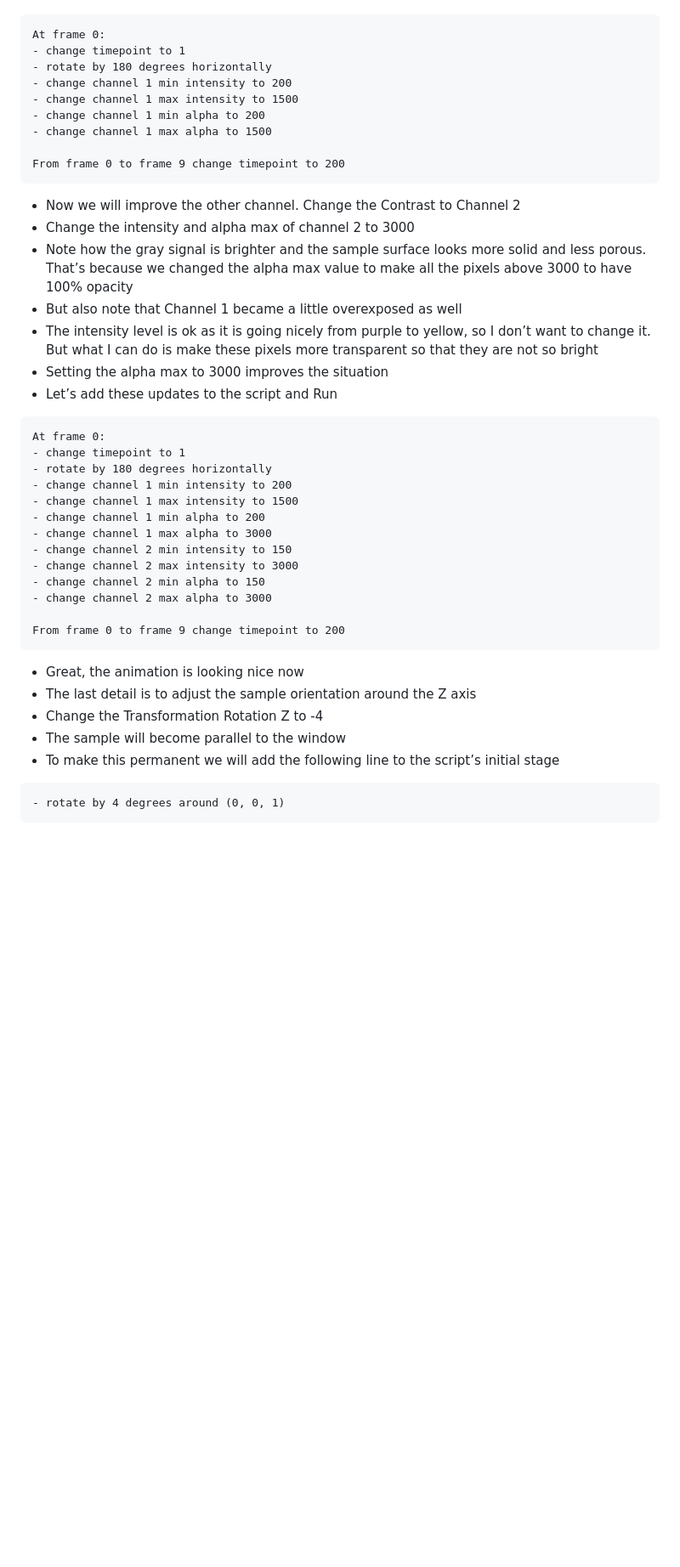
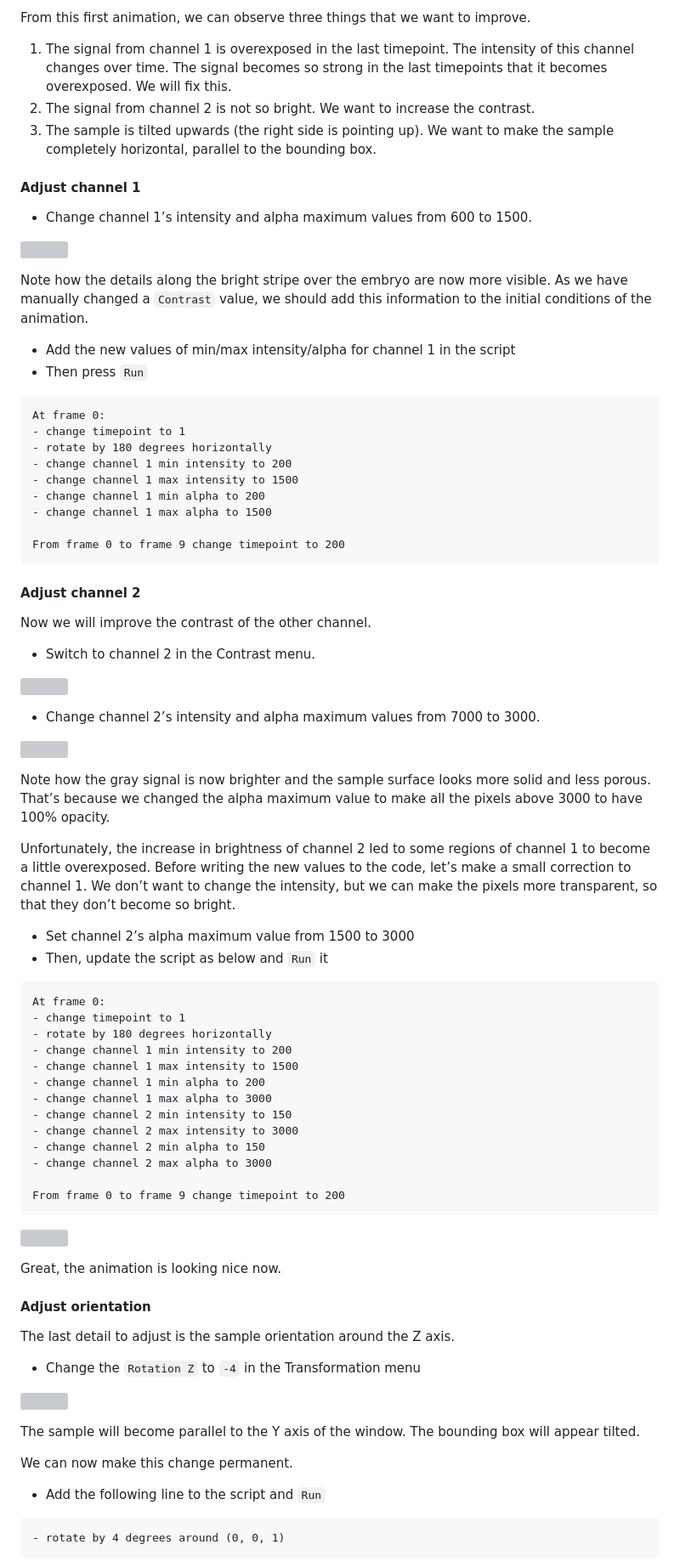
Before and after one commit to bruvellu/3d-tutorial, a Markdown page: 3d-tutorial.md, the part around one of its changes. Shown at 85% size. Rendered like a GitHub page; blank space fills up the shorter version; grey boxes are pictures that could not be loaded.

````diff
--- a/3d-tutorial.md
+++ b/3d-tutorial.md
@@ -593,5 +735,22 @@ From frame 0 to frame 9 change timepoint to 200
 
-```
+From this first animation, we can observe three things that we want to improve.
+
+1. The signal from channel 1 is overexposed in the last timepoint. The intensity of this channel changes over time. The signal becomes so strong in the last timepoints that it becomes overexposed. We will fix this.
+2. The signal from channel 2 is not so bright. We want to increase the contrast.
+3. The sample is tilted upwards (the right side is pointing up). We want to make the sample completely horizontal, parallel to the bounding box.
+
+#### Adjust channel 1
+
+- Change channel 1’s intensity and alpha maximum values from 600 to 1500.
+
+![](media/98-3dscript-channel1.png)
+
+Note how the details along the bright stripe over the embryo are now more visible. As we have manually changed a `Contrast` value, we should add this information to the initial conditions of the animation.
+
+- Add the new values of min/max intensity/alpha for channel 1 in the script
+- Then press `Run`
+
+```default
 At frame 0:
 - change timepoint to 1
 - rotate by 180 degrees horizontally
@@ -603,15 +762,26 @@ At frame 0:
 From frame 0 to frame 9 change timepoint to 200
 ```
 
-- Now we will improve the other channel. Change the Contrast to Channel 2
-- Change the intensity and alpha max of channel 2 to 3000
-- Note how the gray signal is brighter and the sample surface looks more solid and less porous. That’s because we changed the alpha max value to make all the pixels above 3000 to have 100% opacity
-- But also note that Channel 1 became a little overexposed as well
-- The intensity level is ok as it is going nicely from purple to yellow, so I don’t want to change it. But what I can do is make these pixels more transparent so that they are not so bright
-- Setting the alpha max to 3000 improves the situation
-- Let’s add these updates to the script and Run
+#### Adjust channel 2
 
-```
+Now we will improve the contrast of the other channel.
+
+- Switch to channel 2 in the Contrast menu.
+
+![](media/99-3dscript-channel2.png)
+
+- Change channel 2’s intensity and alpha maximum values from 7000 to 3000.
+
+![](media/100-3dscript-adjusted.png)
+
+Note how the gray signal is now brighter and the sample surface looks more solid and less porous. That’s because we changed the alpha maximum value to make all the pixels above 3000 to have 100% opacity.
+
+Unfortunately, the increase in brightness of channel 2 led to some regions of channel 1 to become a little overexposed. Before writing the new values to the code, let’s make a small correction to channel 1. We don’t want to change the intensity, but we can make the pixels more transparent, so that they don’t become so bright.
+
+- Set channel 2’s alpha maximum value from 1500 to 3000
+- Then, update the script as below and `Run` it
+
+```default
 At frame 0:
 - change timepoint to 1
 - rotate by 180 degrees horizontally
@@ -627,13 +797,25 @@ At frame 0:
 From frame 0 to frame 9 change timepoint to 200
 ```
 
-- Great, the animation is looking nice now
-- The last detail is to adjust the sample orientation around the Z axis
-- Change the Transformation Rotation Z to -4
-- The sample will become parallel to the window
-- To make this permanent we will add the following line to the script’s initial stage
+![](media/101-3dscript-both.png)
 
-```
+Great, the animation is looking nice now.
+
+#### Adjust orientation
+
+The last detail to adjust is the sample orientation around the Z axis.
+
+- Change the `Rotation Z` to `-4` in the Transformation menu
+
+![](media/102-3dscript-rotate.png)
+
+The sample will become parallel to the Y axis of the window. The bounding box will appear tilted.
+
+We can now make this change permanent.
+
+- Add the following line to the script and `Run`
+
+```default
 - rotate by 4 degrees around (0, 0, 1)
 ```
 
````
Also changed, not shown: other parts of 3d-tutorial.md (+244 -96 lines).
